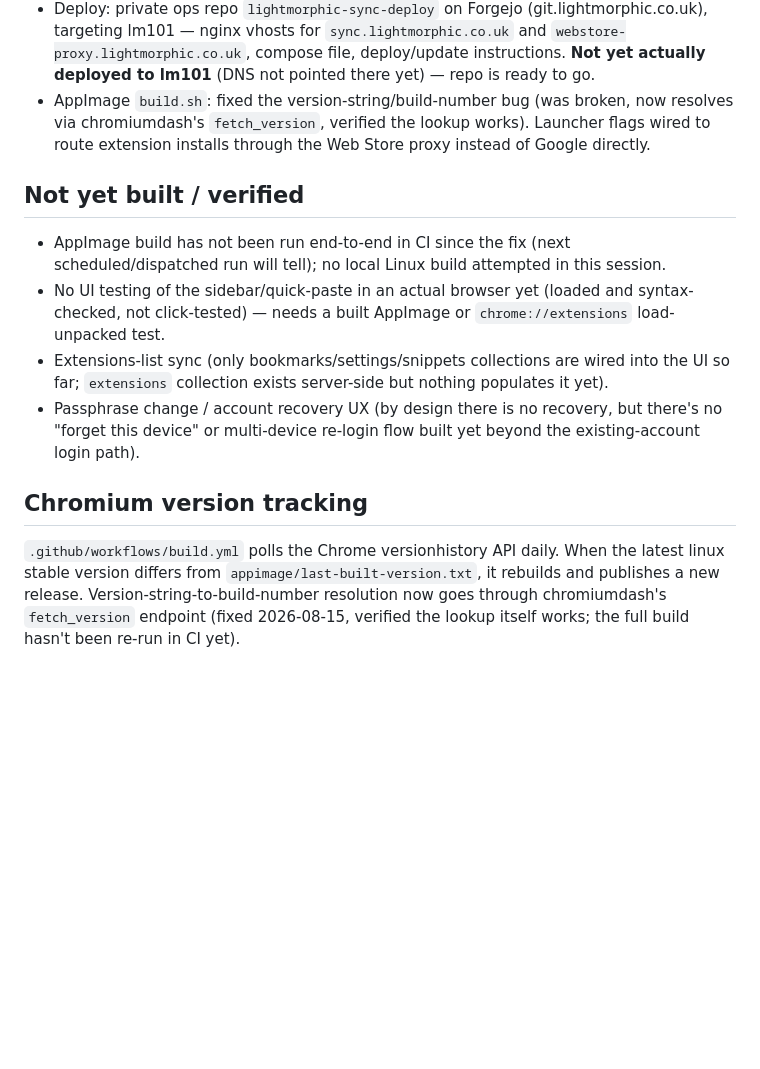
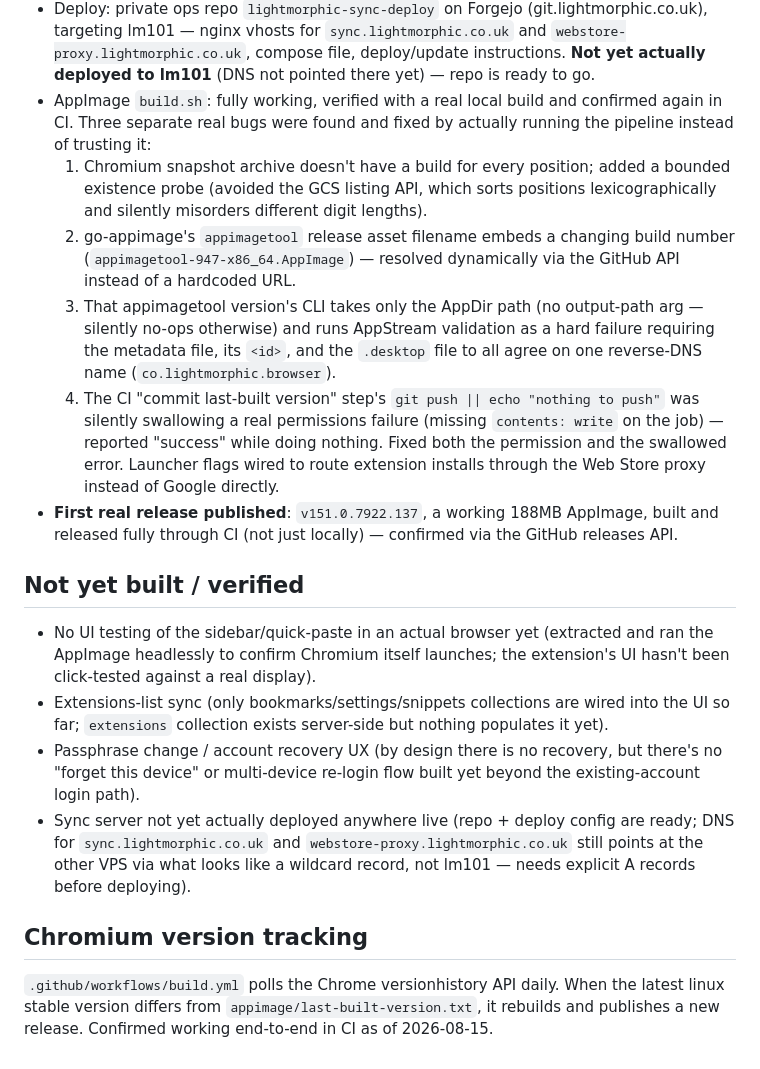
Before and after one commit to lightmorphic/lightmorphic-browser, a Markdown page: docs/RUNBOOK.md, the part around the change. Drawn GitHub-style; blank space fills up the shorter version.

Commit message:
Document confirmed working CI pipeline and first published release

```diff
--- a/docs/RUNBOOK.md
+++ b/docs/RUNBOOK.md
@@ -38,31 +38,53 @@
   `sync.lightmorphic.co.uk` and `webstore-proxy.lightmorphic.co.uk`,
   compose file, deploy/update instructions. **Not yet actually deployed
   to lm101** (DNS not pointed there yet) — repo is ready to go.
-- AppImage `build.sh`: fixed the version-string/build-number bug (was
-  broken, now resolves via chromiumdash's `fetch_version`, verified the
-  lookup works). Launcher flags wired to route extension installs through
-  the Web Store proxy instead of Google directly.
+- AppImage `build.sh`: fully working, verified with a real local build
+  and confirmed again in CI. Three separate real bugs were found and
+  fixed by actually running the pipeline instead of trusting it:
+  1. Chromium snapshot archive doesn't have a build for every position;
+     added a bounded existence probe (avoided the GCS listing API, which
+     sorts positions lexicographically and silently misorders different
+     digit lengths).
+  2. go-appimage's `appimagetool` release asset filename embeds a
+     changing build number (`appimagetool-947-x86_64.AppImage`) —
+     resolved dynamically via the GitHub API instead of a hardcoded URL.
+  3. That appimagetool version's CLI takes only the AppDir path (no
+     output-path arg — silently no-ops otherwise) and runs AppStream
+     validation as a hard failure requiring the metadata file, its `<id>`,
+     and the `.desktop` file to all agree on one reverse-DNS name
+     (`co.lightmorphic.browser`).
+  4. The CI "commit last-built version" step's `git push || echo
+     "nothing to push"` was silently swallowing a real permissions
+     failure (missing `contents: write` on the job) — reported "success"
+     while doing nothing. Fixed both the permission and the swallowed
+     error.
+  Launcher flags wired to route extension installs through the Web Store
+  proxy instead of Google directly.
+- **First real release published**: `v151.0.7922.137`, a working 188MB
+  AppImage, built and released fully through CI (not just locally) —
+  confirmed via the GitHub releases API.
 
 ## Not yet built / verified
 
-- AppImage build has not been run end-to-end in CI since the fix (next
-  scheduled/dispatched run will tell); no local Linux build attempted in
-  this session.
 - No UI testing of the sidebar/quick-paste in an actual browser yet
-  (loaded and syntax-checked, not click-tested) — needs a built AppImage
-  or `chrome://extensions` load-unpacked test.
+  (extracted and ran the AppImage headlessly to confirm Chromium itself
+  launches; the extension's UI hasn't been click-tested against a real
+  display).
 - Extensions-list sync (only bookmarks/settings/snippets collections are
   wired into the UI so far; `extensions` collection exists server-side
   but nothing populates it yet).
 - Passphrase change / account recovery UX (by design there is no
   recovery, but there's no "forget this device" or multi-device
   re-login flow built yet beyond the existing-account login path).
+- Sync server not yet actually deployed anywhere live (repo + deploy
+  config are ready; DNS for `sync.lightmorphic.co.uk` and
+  `webstore-proxy.lightmorphic.co.uk` still points at the other VPS via
+  what looks like a wildcard record, not lm101 — needs explicit A
+  records before deploying).
 
 ## Chromium version tracking
 
 `.github/workflows/build.yml` polls the Chrome versionhistory API daily.
 When the latest linux stable version differs from
-`appimage/last-built-version.txt`, it rebuilds and publishes a new release.
-Version-string-to-build-number resolution now goes through chromiumdash's
-`fetch_version` endpoint (fixed 2026-08-15, verified the lookup itself
-works; the full build hasn't been re-run in CI yet).
+`appimage/last-built-version.txt`, it rebuilds and publishes a new
+release. Confirmed working end-to-end in CI as of 2026-08-15.
```
